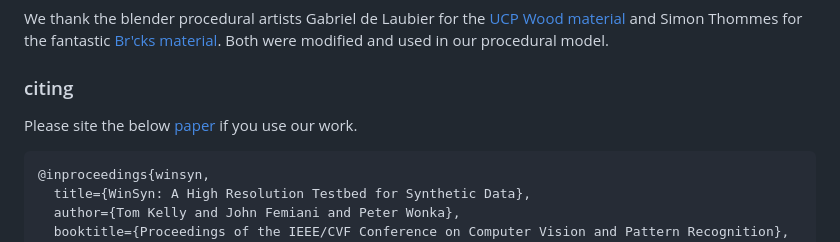
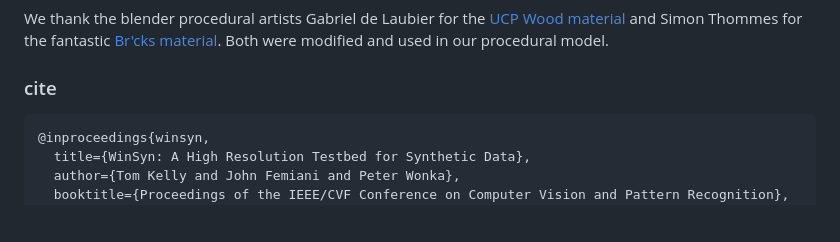
Before and after one commit to twak/winsyn, a Markdown page: README.md, the part around the change. GitHub-like rendering; blank space fills up the shorter version.

````diff
--- a/README.md
+++ b/README.md
@@ -140,9 +140,7 @@ In addition, if there is an existing parameter (attribs) file for that seed (i.e
 
 We thank the blender procedural artists Gabriel de Laubier for the [UCP Wood material](https://www.blendernation.com/2017/10/20/procedural-cc-0-pbr-wood-shader/) and Simon Thommes for the fantastic [Br'cks material](https://simonthommes.gumroad.com/l/Brcks). Both were modified and used in our procedural model.
 
-### citing
-
-Please site the below [paper](https://arxiv.org/abs/2310.08471) if you use our work.
+### cite
 
 ```
 @inproceedings{winsyn,
````
